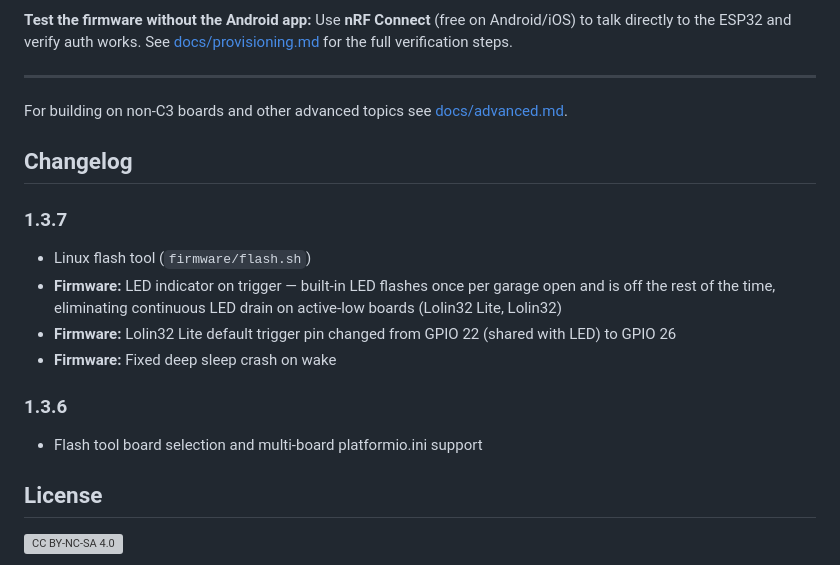
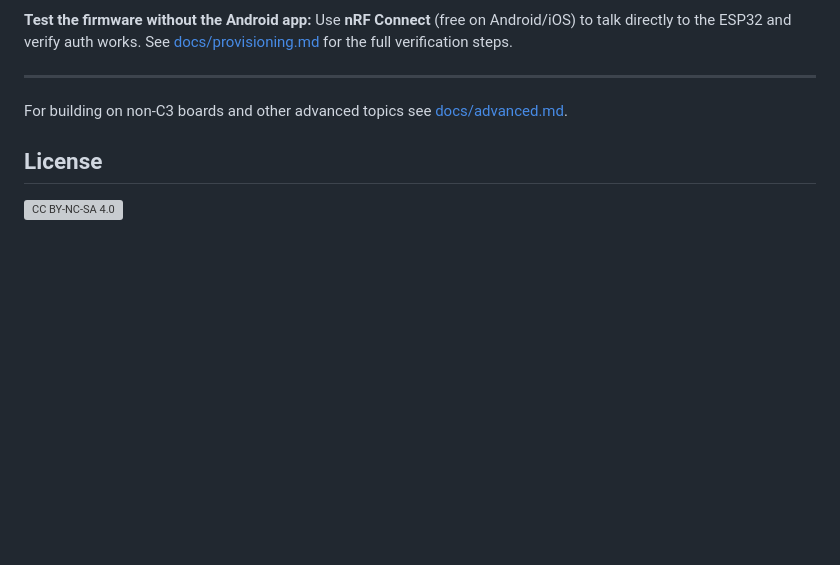
Before and after one commit to GerardUmbert/GarageAAtoESP32, a Markdown page: README.md, the part around the change. GitHub-like rendering; blank space fills up the shorter version; grey boxes are pictures that could not be loaded.

Commit message:
chore: remove changelog section from README

```diff
--- a/README.md
+++ b/README.md
@@ -184,17 +184,6 @@ Use **nRF Connect** (free on Android/iOS) to talk directly to the ESP32 and veri
 
 For building on non-C3 boards and other advanced topics see [docs/advanced.md](docs/advanced.md).
 
-## Changelog
-
-### 1.3.7
-- Linux flash tool (`firmware/flash.sh`)
-- **Firmware:** LED indicator on trigger — built-in LED flashes once per garage open and is off the rest of the time, eliminating continuous LED drain on active-low boards (Lolin32 Lite, Lolin32)
-- **Firmware:** Lolin32 Lite default trigger pin changed from GPIO 22 (shared with LED) to GPIO 26
-- **Firmware:** Fixed deep sleep crash on wake
-
-### 1.3.6
-- Flash tool board selection and multi-board platformio.ini support
-
 ## License
 
 [![CC BY-NC-SA 4.0](https://licensebuttons.net/l/by-nc-sa/4.0/88x31.png)](https://creativecommons.org/licenses/by-nc-sa/4.0/)
```
